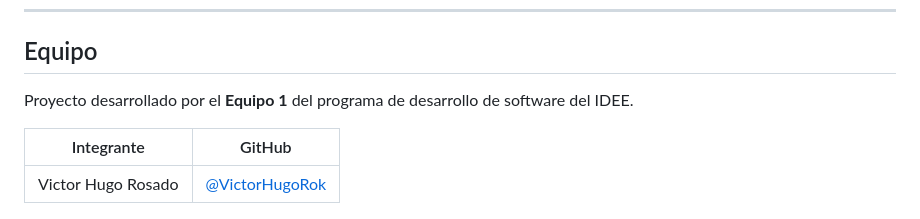
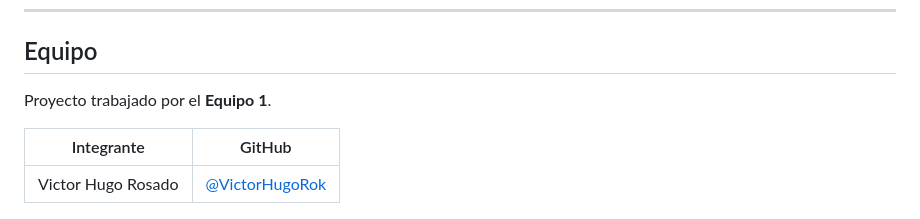
Before and after one commit to VictorHugoRok/Equipo1-ControlEscolar-IDEE, a Markdown page: README.md, the part around the change. GitHub-like rendering.

Commit message:
Update team description in README

```diff
--- a/README.md
+++ b/README.md
@@ -495,7 +495,7 @@ Autenticación: `Authorization: Bearer <token>`
 
 ## Equipo
 
-Proyecto desarrollado por el **Equipo 1** del programa de desarrollo de software del IDEE.
+Proyecto trabajado por el **Equipo 1**.
 
 | Integrante | GitHub |
 |---|---|
```
